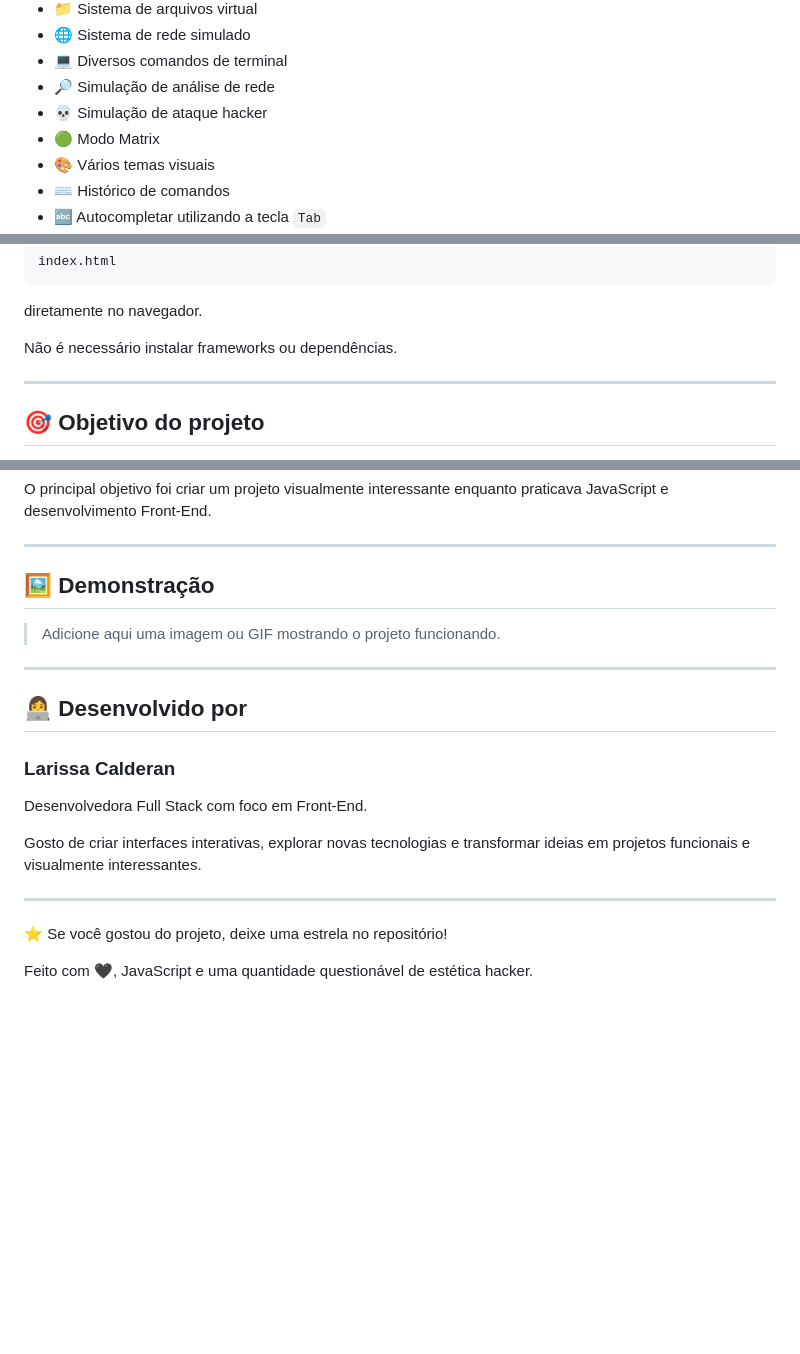
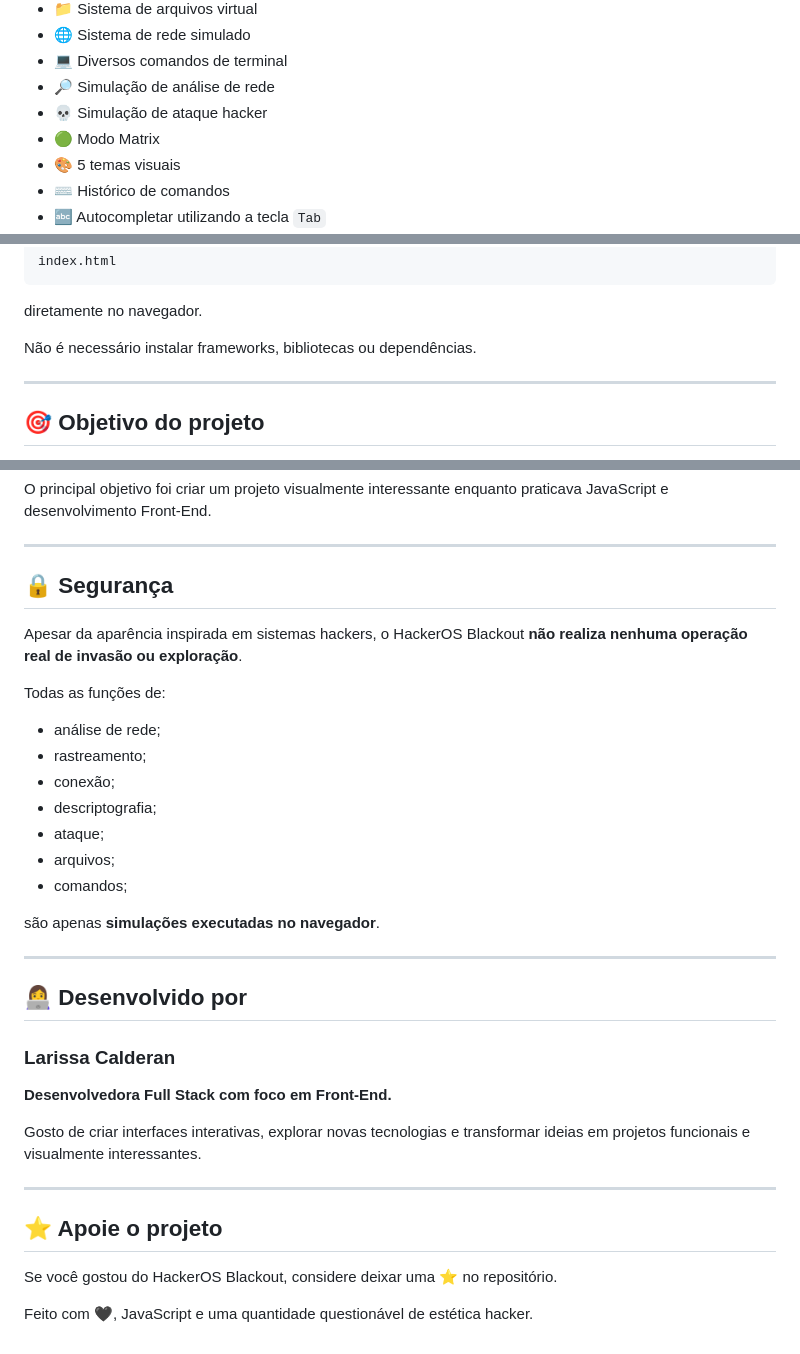
Before and after one commit to larissacalderan/hackeros-blackout, a Markdown page: README.md, 3 parts joined by grey strips. Drawn GitHub-style; blank space fills up the shorter version.

Commit message:
Revise README for clarity and added demo images
Updated README to specify the number of visual themes and added demonstration section with images. Enhanced security section to clarify that the project does not perform real hacking operations.

```diff
--- a/README.md
+++ b/README.md
@@ -21,7 +21,7 @@ O projeto simula um ambiente de terminal diretamente no navegador, com animaçã
 * 🔎 Simulação de análise de rede
 * 💀 Simulação de ataque hacker
 * 🟢 Modo Matrix
-* 🎨 Vários temas visuais
+* 🎨 5 temas visuais
 * ⌨️ Histórico de comandos
 * 🔤 Autocompletar utilizando a tecla `Tab`
 * 📊 Monitoramento fictício de CPU, RAM e rede
@@ -120,7 +132,7 @@ index.html
 
 diretamente no navegador.
 
-Não é necessário instalar frameworks ou dependências.
+Não é necessário instalar frameworks, bibliotecas ou dependências.
 
 ---
 
@@ -142,9 +154,21 @@ O principal objetivo foi criar um projeto visualmente interessante enquanto prat
 
 ---
 
-## 🖼️ Demonstração
+## 🔒 Segurança
 
-> Adicione aqui uma imagem ou GIF mostrando o projeto funcionando.
+Apesar da aparência inspirada em sistemas hackers, o HackerOS Blackout **não realiza nenhuma operação real de invasão ou exploração**.
+
+Todas as funções de:
+
+* análise de rede;
+* rastreamento;
+* conexão;
+* descriptografia;
+* ataque;
+* arquivos;
+* comandos;
+
+são apenas **simulações executadas no navegador**.
 
 ---
 
@@ -152,12 +176,14 @@ O principal objetivo foi criar um projeto visualmente interessante enquanto prat
 
 ### Larissa Calderan
 
-Desenvolvedora Full Stack com foco em Front-End.
+**Desenvolvedora Full Stack com foco em Front-End.**
 
 Gosto de criar interfaces interativas, explorar novas tecnologias e transformar ideias em projetos funcionais e visualmente interessantes.
 
 ---
 
-⭐ Se você gostou do projeto, deixe uma estrela no repositório!
+## ⭐ Apoie o projeto
+
+Se você gostou do HackerOS Blackout, considere deixar uma ⭐ no repositório.
 
 Feito com 🖤, JavaScript e uma quantidade questionável de estética hacker.
```
Also changed, not shown: other parts of README.md (+12 -0 lines).
